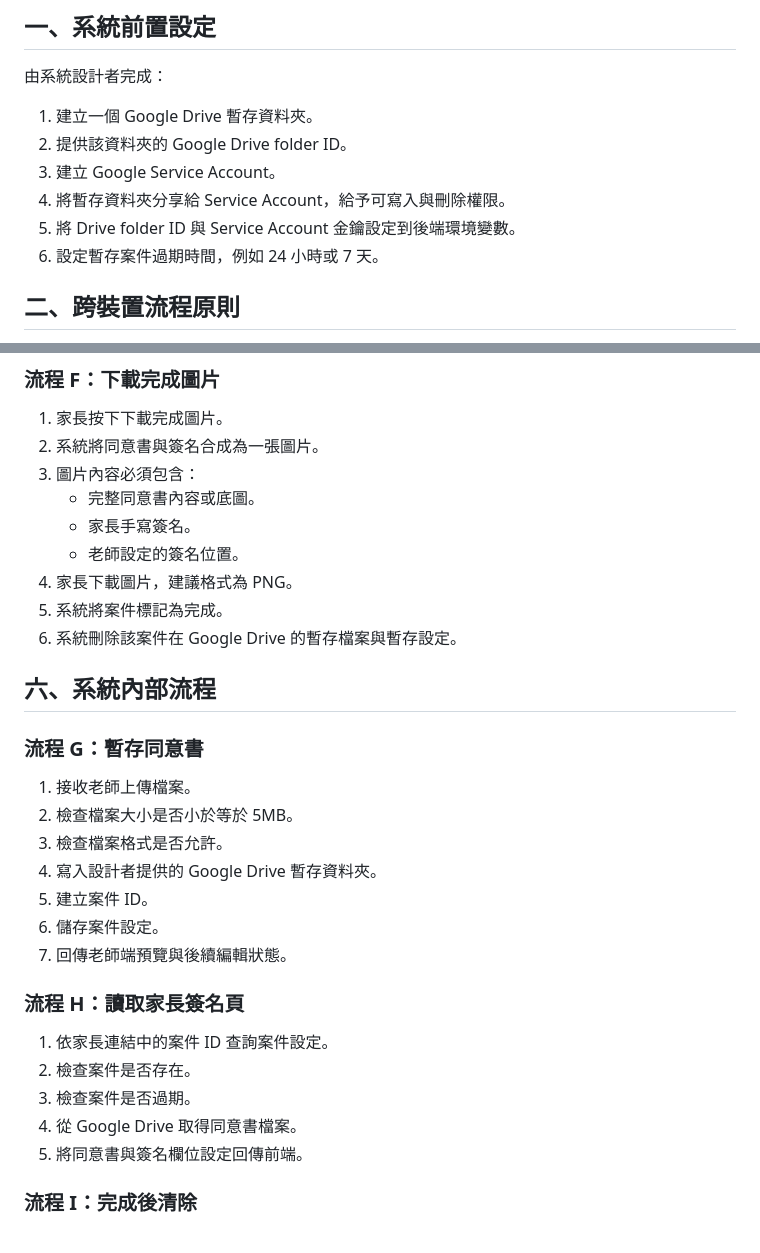
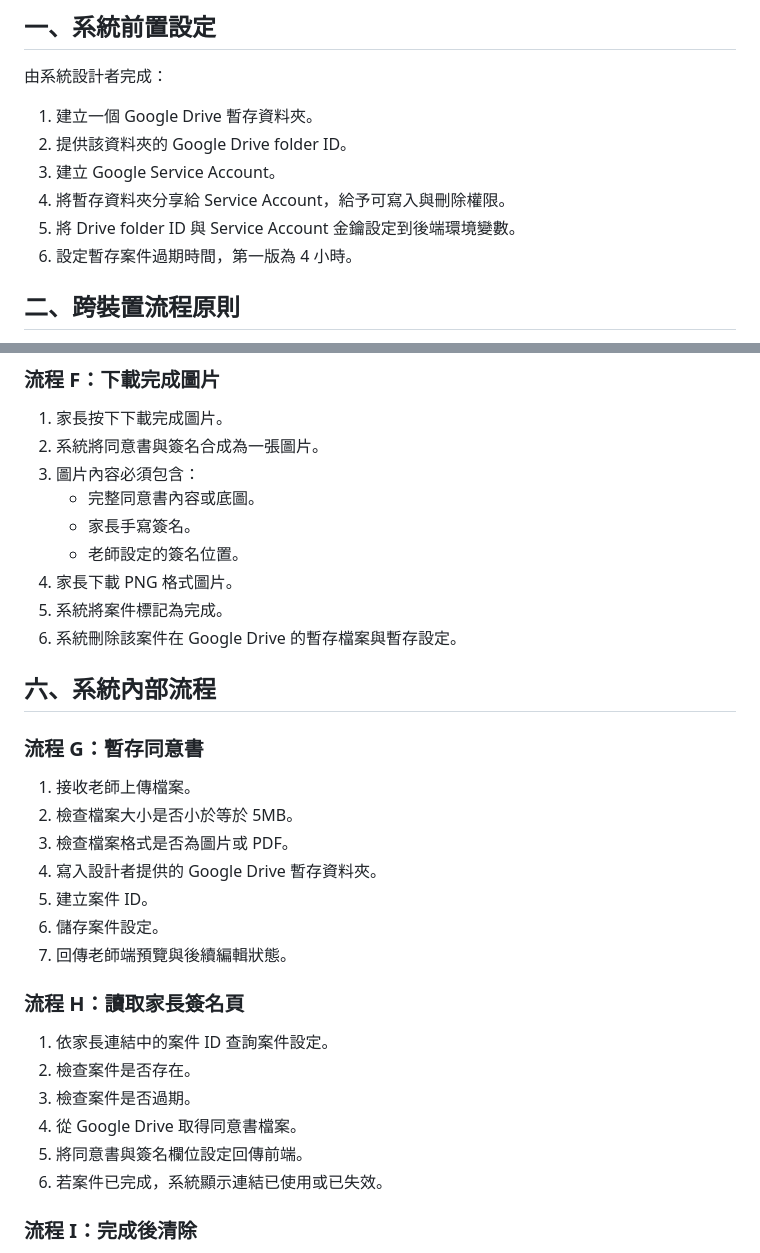
Before and after one commit to panggihsieh/Signature-onweb, a Markdown page: taskflow.md, 2 parts joined by grey strips. GitHub-like rendering.

```diff
--- a/taskflow.md
+++ b/taskflow.md
@@ -11,7 +11,7 @@
 3. 建立 Google Service Account。
 4. 將暫存資料夾分享給 Service Account，給予可寫入與刪除權限。
 5. 將 Drive folder ID 與 Service Account 金鑰設定到後端環境變數。
-6. 設定暫存案件過期時間，例如 24 小時或 7 天。
+6. 設定暫存案件過期時間，第一版為 4 小時。
 
 ## 二、跨裝置流程原則
 
@@ -94,7 +97,7 @@
    - 完整同意書內容或底圖。
    - 家長手寫簽名。
    - 老師設定的簽名位置。
-4. 家長下載圖片，建議格式為 PNG。
+4. 家長下載 PNG 格式圖片。
 5. 系統將案件標記為完成。
 6. 系統刪除該案件在 Google Drive 的暫存檔案與暫存設定。
 
@@ -104,7 +107,7 @@
 
 1. 接收老師上傳檔案。
 2. 檢查檔案大小是否小於等於 5MB。
-3. 檢查檔案格式是否允許。
+3. 檢查檔案格式是否為圖片或 PDF。
 4. 寫入設計者提供的 Google Drive 暫存資料夾。
 5. 建立案件 ID。
 6. 儲存案件設定。
@@ -117,6 +120,7 @@
 3. 檢查案件是否過期。
 4. 從 Google Drive 取得同意書檔案。
 5. 將同意書與簽名欄位設定回傳前端。
+6. 若案件已完成，系統顯示連結已使用或已失效。
 
 ### 流程 I：完成後清除
 
```
Also changed, not shown: other parts of taskflow.md (+23 -18 lines), README.md (+25 -15 lines).
